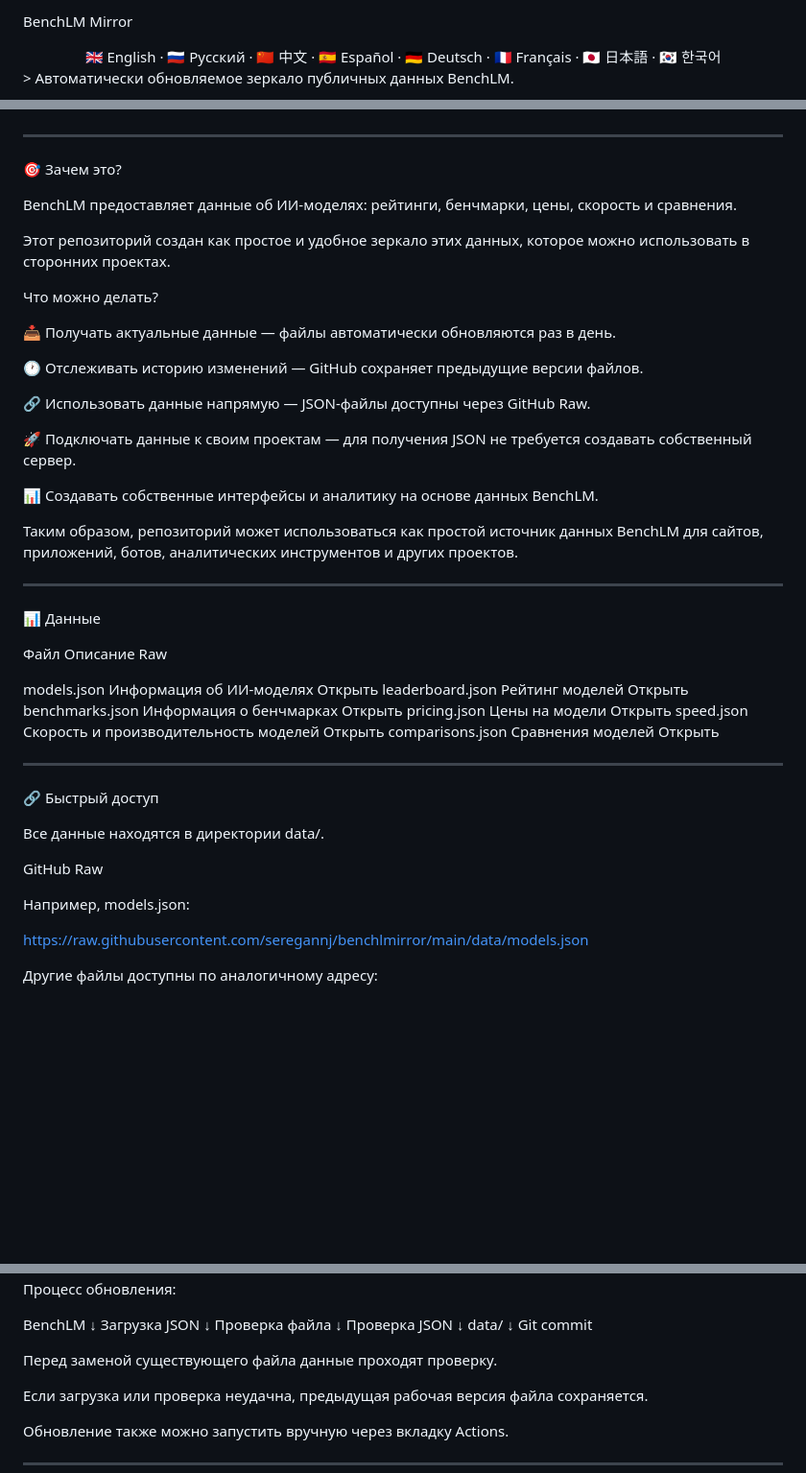
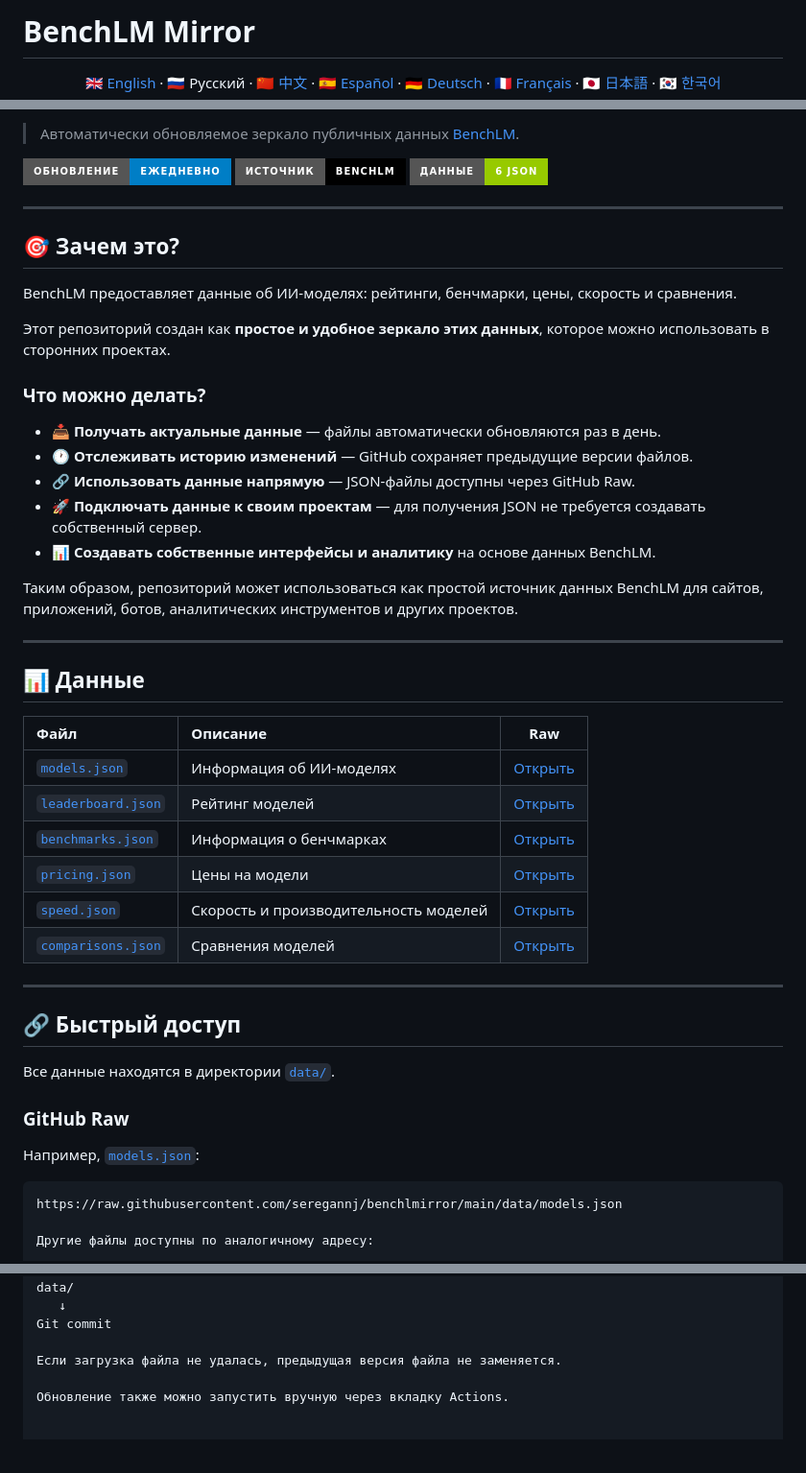
Before and after one commit to seregannj/benchlmirror, a Markdown page: README.ru.md, 3 parts joined by grey strips. Shown at 96% size. Rendered like a GitHub page; badges without logos; blank space fills up the shorter version.

```diff
--- a/README.ru.md
+++ b/README.ru.md
@@ -1,6 +1,6 @@
-BenchLM Mirror
+# BenchLM Mirror
 
-<div align="center">🇬🇧 English · 🇷🇺 Русский · 🇨🇳 中文 · 🇪🇸 Español · 🇩🇪 Deutsch · 🇫🇷 Français · 🇯🇵 日本語 · 🇰🇷 한국어
+<div align="center">
 
-</div>> Автоматически обновляемое зеркало публичных данных BenchLM.
+[🇬🇧 English](README.md) · 🇷🇺 Русский · [🇨🇳 中文](README.zh.md) · [🇪🇸 Español](README.es.md) · [🇩🇪 Deutsch](README.de.md) · [🇫🇷 Français](README.fr.md) · [🇯🇵 日本語](README.ja.md) · [🇰🇷 한국어](README.ko.md)
 
@@ -7,57 +8,52 @@ BenchLM Mirror
 
+> Автоматически обновляемое зеркало публичных данных [BenchLM](https://benchlm.ai/).
 
-
-
+[![Обновление](https://img.shields.io/badge/обновление-ежедневно-blue?style=for-the-badge)](https://github.com/seregannj/benchlmirror/actions)
+[![Источник](https://img.shields.io/badge/источник-BenchLM-black?style=for-the-badge)](https://benchlm.ai/data)
+[![Файлы](https://img.shields.io/badge/данные-6%20JSON-green?style=for-the-badge)](./data/)
 
 ---
 
-🎯 Зачем это?
+## 🎯 Зачем это?
 
 BenchLM предоставляет данные об ИИ-моделях: рейтинги, бенчмарки, цены, скорость и сравнения.
 
-Этот репозиторий создан как простое и удобное зеркало этих данных, которое можно использовать в сторонних проектах.
+Этот репозиторий создан как **простое и удобное зеркало этих данных**, которое можно использовать в сторонних проектах.
 
-Что можно делать?
+### Что можно делать?
 
-📥 Получать актуальные данные — файлы автоматически обновляются раз в день.
-
-🕐 Отслеживать историю изменений — GitHub сохраняет предыдущие версии файлов.
-
-🔗 Использовать данные напрямую — JSON-файлы доступны через GitHub Raw.
-
-🚀 Подключать данные к своим проектам — для получения JSON не требуется создавать собственный сервер.
-
-📊 Создавать собственные интерфейсы и аналитику на основе данных BenchLM.
-
+- 📥 **Получать актуальные данные** — файлы автоматически обновляются раз в день.
+- 🕐 **Отслеживать историю изменений** — GitHub сохраняет предыдущие версии файлов.
+- 🔗 **Использовать данные напрямую** — JSON-файлы доступны через GitHub Raw.
+- 🚀 **Подключать данные к своим проектам** — для получения JSON не требуется создавать собственный сервер.
+- 📊 **Создавать собственные интерфейсы и аналитику** на основе данных BenchLM.
 
 Таким образом, репозиторий может использоваться как простой источник данных BenchLM для сайтов, приложений, ботов, аналитических инструментов и других проектов.
 
+---
+
+## 📊 Данные
+
+| Файл | Описание | Raw |
+|:---|:---|:---:|
+| [`models.json`](./data/models.json) | Информация об ИИ-моделях | [Открыть](https://raw.githubusercontent.com/seregannj/benchlmirror/main/data/models.json) |
+| [`leaderboard.json`](./data/leaderboard.json) | Рейтинг моделей | [Открыть](https://raw.githubusercontent.com/seregannj/benchlmirror/main/data/leaderboard.json) |
+| [`benchmarks.json`](./data/benchmarks.json) | Информация о бенчмарках | [Открыть](https://raw.githubusercontent.com/seregannj/benchlmirror/main/data/benchmarks.json) |
+| [`pricing.json`](./data/pricing.json) | Цены на модели | [Открыть](https://raw.githubusercontent.com/seregannj/benchlmirror/main/data/pricing.json) |
+| [`speed.json`](./data/speed.json) | Скорость и производительность моделей | [Открыть](https://raw.githubusercontent.com/seregannj/benchlmirror/main/data/speed.json) |
+| [`comparisons.json`](./data/comparisons.json) | Сравнения моделей | [Открыть](https://raw.githubusercontent.com/seregannj/benchlmirror/main/data/comparisons.json) |
 
 ---
 
-📊 Данные
+## 🔗 Быстрый доступ
 
-Файл	Описание	Raw
+Все данные находятся в директории [`data/`](./data/).
 
-models.json	Информация об ИИ-моделях	Открыть
-leaderboard.json	Рейтинг моделей	Открыть
-benchmarks.json	Информация о бенчмарках	Открыть
-pricing.json	Цены на модели	Открыть
-speed.json	Скорость и производительность моделей	Открыть
-comparisons.json	Сравнения моделей	Открыть
+### GitHub Raw
 
+Например, [`models.json`](./data/models.json):
 
-
----
-
-🔗 Быстрый доступ
-
-Все данные находятся в директории data/.
-
-GitHub Raw
-
-Например, models.json:
-
+~~~text
 https://raw.githubusercontent.com/seregannj/benchlmirror/main/data/models.json
 
 Другие файлы доступны по аналогичному адресу:
@@ -135,9 +131,7 @@ data/
    ↓
 Git commit
 
-Перед заменой существующего файла данные проходят проверку.
-
-Если загрузка или проверка неудачна, предыдущая рабочая версия файла сохраняется.
+Если загрузка файла не удалась, предыдущая версия файла не заменяется.
 
 Обновление также можно запустить вручную через вкладку Actions.
 
```
Also changed, not shown: other parts of README.ru.md (+3 -0 lines).
